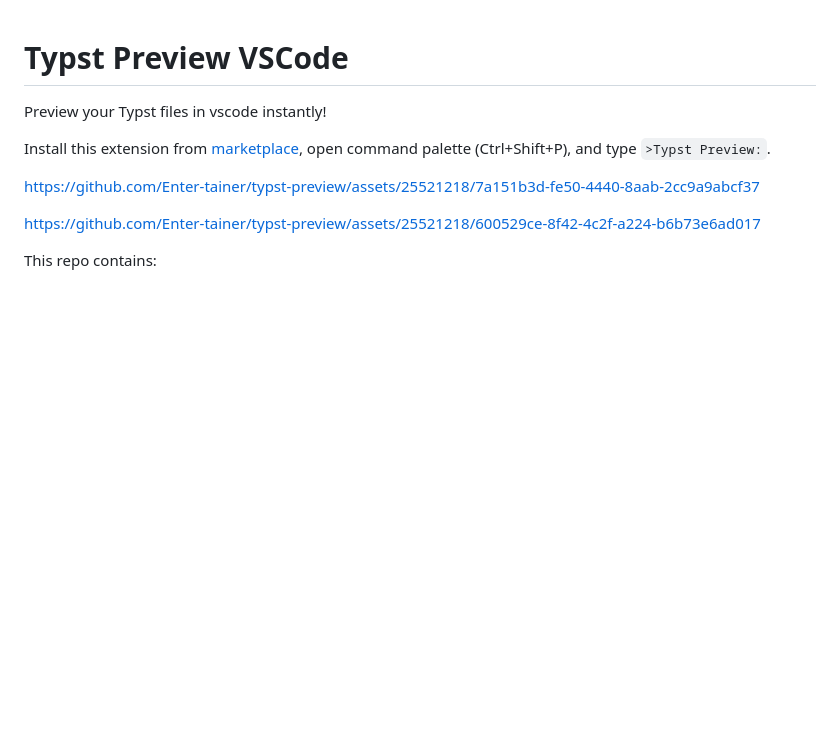
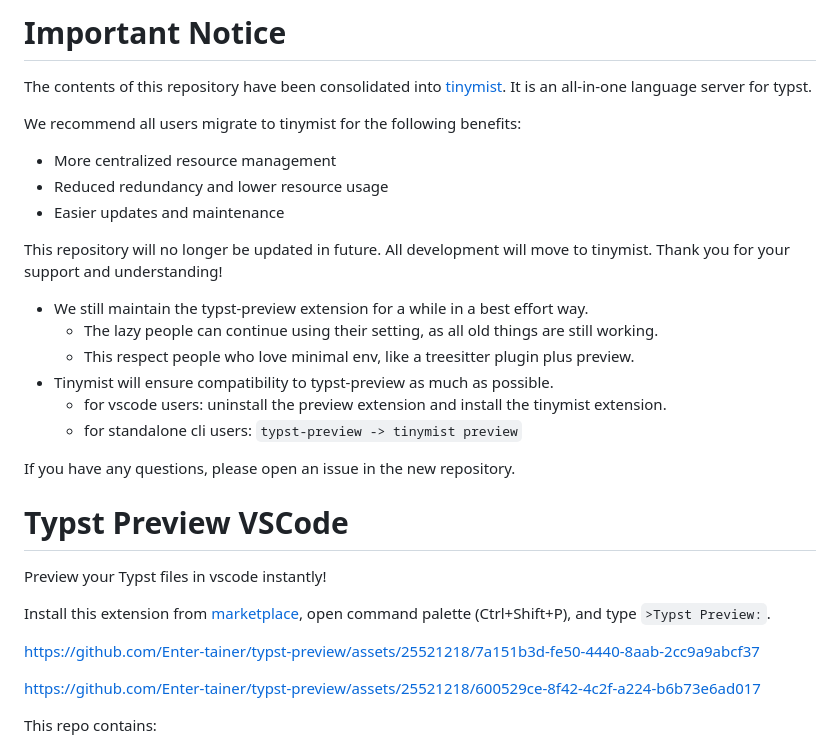
Before and after one commit to Enter-tainer/typst-preview, a Markdown page: README.md, the part around the change. Rendered like a GitHub page; blank space fills up the shorter version.

Commit message:
docs: sunsetting typst-preview repo (#305)
* docs: sunsetting typst-preview repo

* Update README.md

* Update README.md

```diff
--- a/README.md
+++ b/README.md
@@ -1,3 +1,24 @@
+# Important Notice
+
+The contents of this repository have been consolidated into [tinymist](https://github.com/Myriad-Dreamin/tinymist). It is an all-in-one language server for typst.
+
+We recommend all users migrate to tinymist for the following benefits:
+
+- More centralized resource management
+- Reduced redundancy and lower resource usage
+- Easier updates and maintenance
+
+This repository will no longer be updated in future. All development will move to tinymist. Thank you for your support and understanding!
+
+- We still maintain the typst-preview extension for a while in a best effort way.
+   - The lazy people can continue using their setting, as all old things are still working.
+   - This respect people who love minimal env, like a treesitter plugin plus preview.
+- Tinymist will ensure compatibility to typst-preview as much as possible.
+   - for vscode users: uninstall the preview extension and install the tinymist extension.
+   - for standalone cli users: `typst-preview -> tinymist preview`
+
+If you have any questions, please open an issue in the new repository.
+
 # Typst Preview VSCode
 
 Preview your Typst files in vscode instantly!
```
